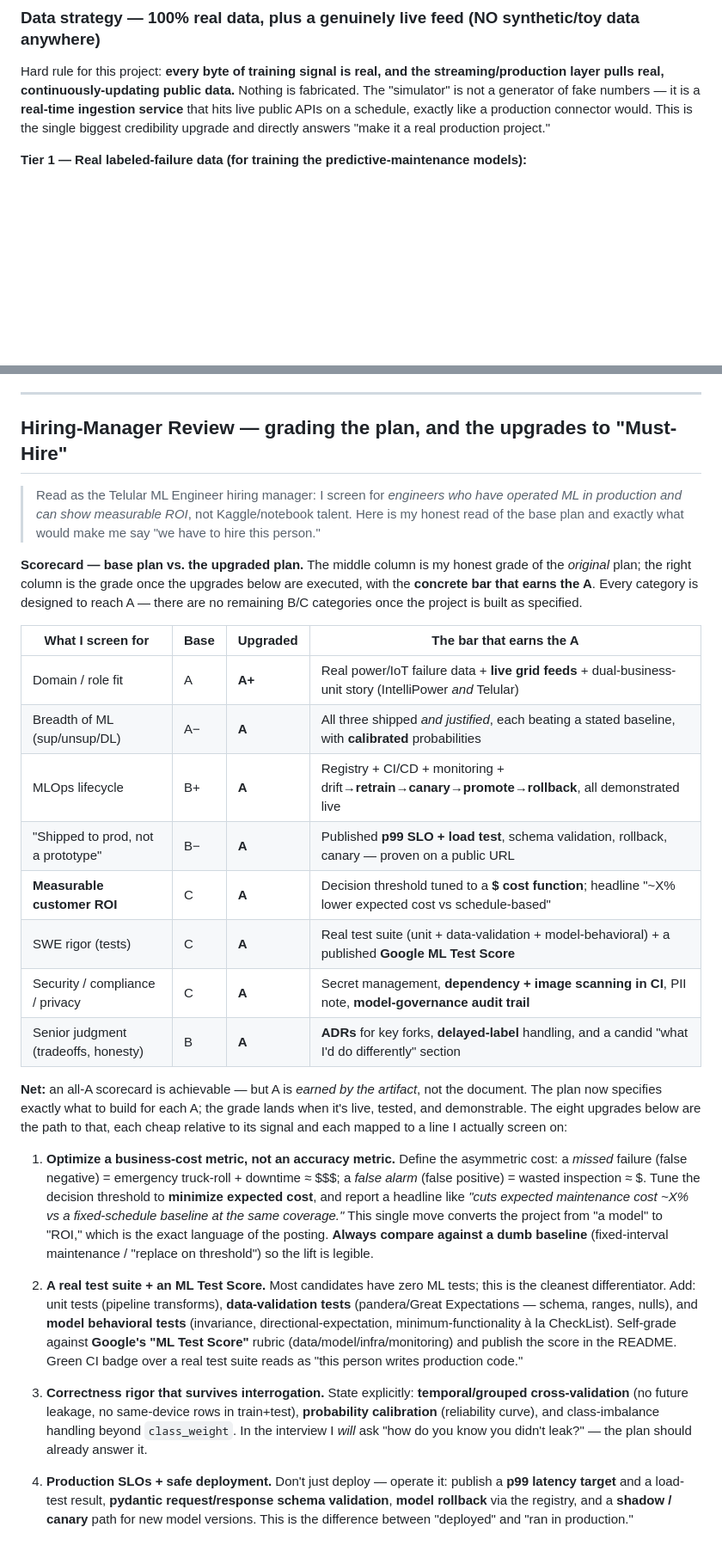
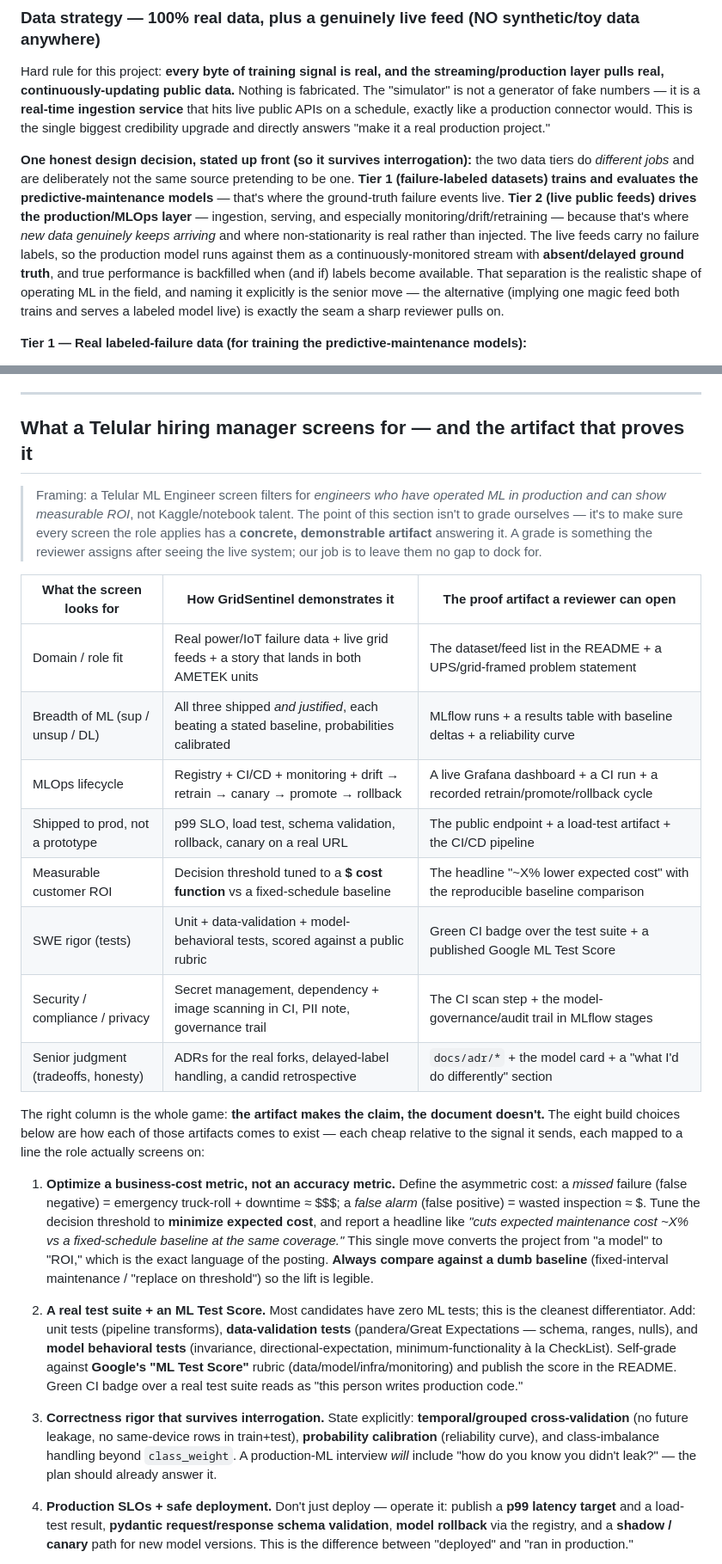
Before and after one commit to rpatel0022/gridsentinel-predictive-maintenance, a Markdown page: PLAN.md, 2 parts joined by grey strips. Shown at 86% size. GitHub-like rendering; blank space fills up the shorter version.

Commit message:
docs: replace self-graded scorecard with artifact-proof framing; close data seam; justify timeline
- Swap the self-assigned all-A/A+ scorecard for a 'what the screen looks for -> how the project demonstrates it -> the proof artifact' table; no self-grading
- Add an explicit, honest data-tier design note: failure-labeled datasets train/evaluate; live feeds drive the production/monitoring/retraining layer with absent/delayed labels
- Add a 'why this scope is realistic part-time' note framing AI-assisted parallel development as the throughput lever (and on-thesis for both AMETEK units)

Co-Authored-By: Claude Opus 4.8 (1M context) <noreply@anthropic.com>
Claude-Session: https://claude.ai/code/session_01FYS9wtbnffovLzRZrNZ1Rm

```diff
--- a/PLAN.md
+++ b/PLAN.md
@@ -47,6 +47,8 @@ If a single line in the project README maps each bullet above to a commit/dashbo
 
 Hard rule for this project: **every byte of training signal is real, and the streaming/production layer pulls real, continuously-updating public data.** Nothing is fabricated. The "simulator" is not a generator of fake numbers — it is a **real-time ingestion service** that hits live public APIs on a schedule, exactly like a production connector would. This is the single biggest credibility upgrade and directly answers "make it a real production project."
 
+**One honest design decision, stated up front (so it survives interrogation):** the two data tiers do *different jobs* and are deliberately not the same source pretending to be one. **Tier 1 (failure-labeled datasets) trains and evaluates the predictive-maintenance models** — that's where the ground-truth failure events live. **Tier 2 (live public feeds) drives the production/MLOps layer** — ingestion, serving, and especially monitoring/drift/retraining — because that's where *new data genuinely keeps arriving* and where non-stationarity is real rather than injected. The live feeds carry no failure labels, so the production model runs against them as a continuously-monitored stream with **absent/delayed ground truth**, and true performance is backfilled when (and if) labels become available. That separation is the realistic shape of operating ML in the field, and naming it explicitly is the senior move — the alternative (implying one magic feed both trains and serves a labeled model live) is exactly the seam a sharp reviewer pulls on.
+
 **Tier 1 — Real labeled-failure data (for training the predictive-maintenance models):**
 - **MetroPT-3** *(primary — UCI / Zenodo)*: real Air Production Unit (compressor) sensor signals from Porto metro trains — pressure, temperature, motor current, valve states — with **real failure events taken from the company's maintenance reports**. It is an actual industrial IoT predictive-maintenance dataset captured as a continuous data flow, and the compressor/power-equipment domain is close to IntelliPower's world. Best primary choice.
 - **Backblaze Drive Stats** *(fleet-scale + ongoing)*: ~344k real drives, real failures, daily SMART telemetry, severe natural class imbalance — and **a brand-new batch is published every quarter**, so the dataset itself is "new incoming data." The strongest "I worked with IoT-scale fleet failure data" claim.
@@ -66,30 +68,28 @@ Hard rule for this project: **every byte of training signal is real, and the str
 
 ---
 
-## Hiring-Manager Review — grading the plan, and the upgrades to "Must-Hire"
+## What a Telular hiring manager screens for — and the artifact that proves it
 
-> Read as the Telular ML Engineer hiring manager: I screen for *engineers who have operated ML in production and can show measurable ROI*, not Kaggle/notebook talent. Here is my honest read of the base plan and exactly what would make me say "we have to hire this person."
+> Framing: a Telular ML Engineer screen filters for *engineers who have operated ML in production and can show measurable ROI*, not Kaggle/notebook talent. The point of this section isn't to grade ourselves — it's to make sure every screen the role applies has a **concrete, demonstrable artifact** answering it. A grade is something the reviewer assigns after seeing the live system; our job is to leave them no gap to dock for.
 
-**Scorecard — base plan vs. the upgraded plan.** The middle column is my honest grade of the *original* plan; the right column is the grade once the upgrades below are executed, with the **concrete bar that earns the A**. Every category is designed to reach A — there are no remaining B/C categories once the project is built as specified.
+| What the screen looks for | How GridSentinel demonstrates it | The proof artifact a reviewer can open |
+|---|---|---|
+| Domain / role fit | Real power/IoT failure data + live grid feeds + a story that lands in both AMETEK units | The dataset/feed list in the README + a UPS/grid-framed problem statement |
+| Breadth of ML (sup / unsup / DL) | All three shipped *and justified*, each beating a stated baseline, probabilities calibrated | MLflow runs + a results table with baseline deltas + a reliability curve |
+| MLOps lifecycle | Registry + CI/CD + monitoring + drift → retrain → canary → promote → rollback | A live Grafana dashboard + a CI run + a recorded retrain/promote/rollback cycle |
+| Shipped to prod, not a prototype | p99 SLO, load test, schema validation, rollback, canary on a real URL | The public endpoint + a load-test artifact + the CI/CD pipeline |
+| Measurable customer ROI | Decision threshold tuned to a **$ cost function** vs a fixed-schedule baseline | The headline "~X% lower expected cost" with the reproducible baseline comparison |
+| SWE rigor (tests) | Unit + data-validation + model-behavioral tests, scored against a public rubric | Green CI badge over the test suite + a published Google ML Test Score |
+| Security / compliance / privacy | Secret management, dependency + image scanning in CI, PII note, governance trail | The CI scan step + the model-governance/audit trail in MLflow stages |
+| Senior judgment (tradeoffs, honesty) | ADRs for the real forks, delayed-label handling, a candid retrospective | `docs/adr/*` + the model card + a "what I'd do differently" section |
 
-| What I screen for | Base | **Upgraded** | The bar that earns the A |
-|---|---|---|---|
-| Domain / role fit | A | **A+** | Real power/IoT failure data + **live grid feeds** + dual-business-unit story (IntelliPower *and* Telular) |
-| Breadth of ML (sup/unsup/DL) | A− | **A** | All three shipped *and justified*, each beating a stated baseline, with **calibrated** probabilities |
-| MLOps lifecycle | B+ | **A** | Registry + CI/CD + monitoring + drift→**retrain→canary→promote→rollback**, all demonstrated live |
-| "Shipped to prod, not a prototype" | B− | **A** | Published **p99 SLO + load test**, schema validation, rollback, canary — proven on a public URL |
-| **Measurable customer ROI** | C | **A** | Decision threshold tuned to a **$ cost function**; headline "~X% lower expected cost vs schedule-based" |
-| SWE rigor (tests) | C | **A** | Real test suite (unit + data-validation + model-behavioral) + a published **Google ML Test Score** |
-| Security / compliance / privacy | C | **A** | Secret management, **dependency + image scanning in CI**, PII note, **model-governance audit trail** |
-| Senior judgment (tradeoffs, honesty) | B | **A** | **ADRs** for key forks, **delayed-label** handling, and a candid "what I'd do differently" section |
-
-**Net:** an all-A scorecard is achievable — but A is *earned by the artifact*, not the document. The plan now specifies exactly what to build for each A; the grade lands when it's live, tested, and demonstrable. The eight upgrades below are the path to that, each cheap relative to its signal and each mapped to a line I actually screen on:
+The right column is the whole game: **the artifact makes the claim, the document doesn't.** The eight build choices below are how each of those artifacts comes to exist — each cheap relative to the signal it sends, each mapped to a line the role actually screens on:
 
 1. **Optimize a business-cost metric, not an accuracy metric.** Define the asymmetric cost: a *missed* failure (false negative) = emergency truck-roll + downtime ≈ $$$; a *false alarm* (false positive) = wasted inspection ≈ $. Tune the decision threshold to **minimize expected cost**, and report a headline like *"cuts expected maintenance cost ~X% vs a fixed-schedule baseline at the same coverage."* This single move converts the project from "a model" to "ROI," which is the exact language of the posting. **Always compare against a dumb baseline** (fixed-interval maintenance / "replace on threshold") so the lift is legible.
 
 2. **A real test suite + an ML Test Score.** Most candidates have zero ML tests; this is the cleanest differentiator. Add: unit tests (pipeline transforms), **data-validation tests** (pandera/Great Expectations — schema, ranges, nulls), and **model behavioral tests** (invariance, directional-expectation, minimum-functionality à la CheckList). Self-grade against **Google's "ML Test Score"** rubric (data/model/infra/monitoring) and publish the score in the README. Green CI badge over a real test suite reads as "this person writes production code."
 
-3. **Correctness rigor that survives interrogation.** State explicitly: **temporal/grouped cross-validation** (no future leakage, no same-device rows in train+test), **probability calibration** (reliability curve), and class-imbalance handling beyond `class_weight`. In the interview I *will* ask "how do you know you didn't leak?" — the plan should already answer it.
+3. **Correctness rigor that survives interrogation.** State explicitly: **temporal/grouped cross-validation** (no future leakage, no same-device rows in train+test), **probability calibration** (reliability curve), and class-imbalance handling beyond `class_weight`. A production-ML interview *will* include "how do you know you didn't leak?" — the plan should already answer it.
 
 4. **Production SLOs + safe deployment.** Don't just deploy — operate it: publish a **p99 latency target** and a load-test result, **pydantic request/response schema validation**, **model rollback** via the registry, and a **shadow / canary** path for new model versions. This is the difference between "deployed" and "ran in production."
 
```
Also changed, not shown: other parts of PLAN.md (+3 -1 lines).
